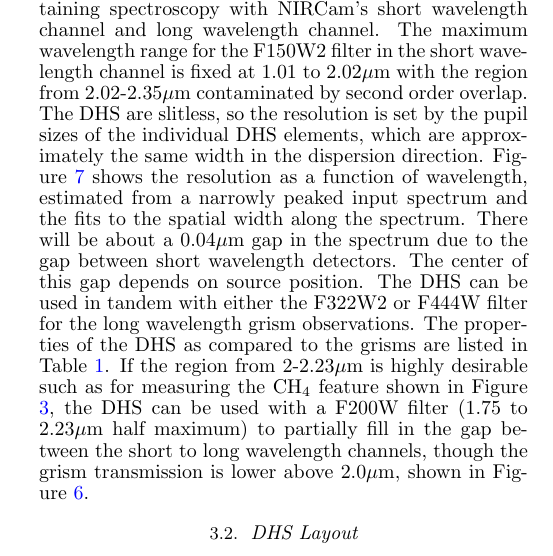
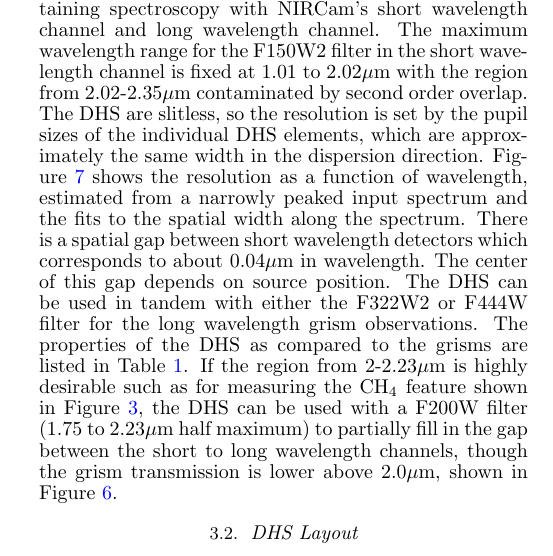
Before and after one commit to eas342/dhs_white_paper, a LaTeX document (ms.tex): part of one column of page 4 of 9, cut so that both start at the same text. Compiled offline with pdfLaTeX.

Commit message:
I clarified the explanation of the gap between detectors.

```diff
--- a/ms.tex
+++ b/ms.tex
@@ -373,7 +373,7 @@ The DHS expands the wavelength range that NIRCam can achieve on a single observa
 The maximum wavelength range for the F150W2 filter in the short wavelength channel is fixed at 1.01 to 2.02$\mu$m with the region from 2.02-2.35$\mu$m contaminated by second order overlap.
 The DHS are slitless, so the resolution is set by the pupil sizes of the individual DHS elements, which are approximately the same width in the dispersion direction.
 Figure \ref{fig:DHSRes} shows the resolution as a function of wavelength, estimated from a narrowly peaked input spectrum and the fits to the spatial width along the spectrum.
-There will be about a \DHSgap$\mu$m gap in the spectrum due to the gap between short wavelength detectors.
+There is a spatial gap between short wavelength detectors which corresponds to about \DHSgap$\mu$m in wavelength.
 The center of this gap depends on source position.
 The DHS can be used in tandem with either the F322W2 or F444W filter for the long wavelength grism observations.
 The properties of the DHS as compared to the grisms are listed in Table \ref{tab:DHSgprop}.
```
